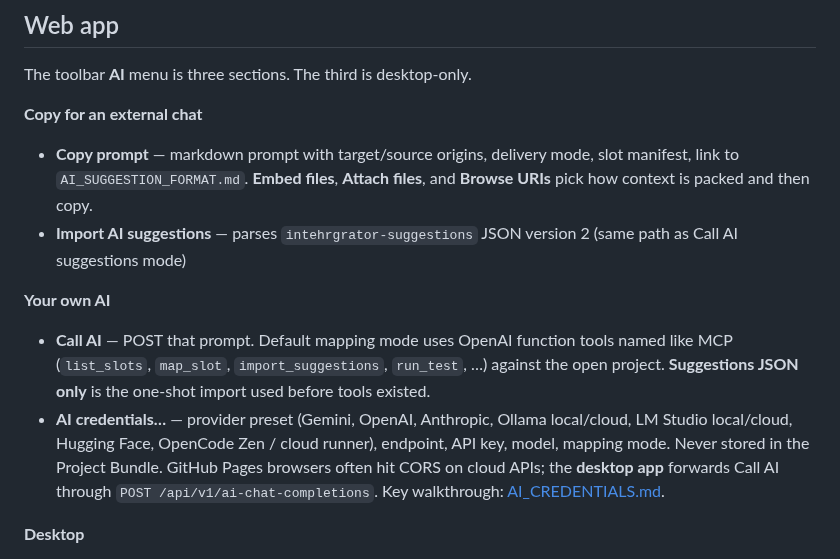
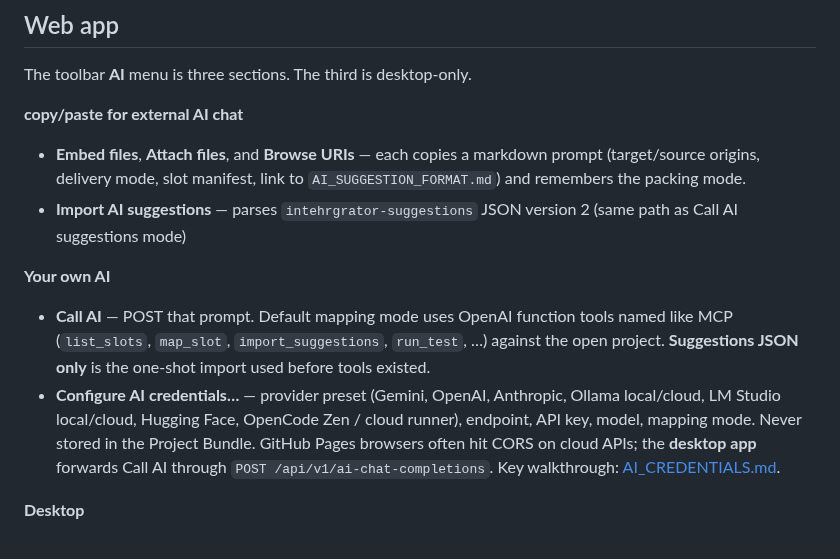
Before and after one commit to regionstockholm/intehrgrator, a Markdown page: docs/future/integrated-ai-assist.md, the part around the change. Rendered like a GitHub page.

```diff
--- a/docs/future/integrated-ai-assist.md
+++ b/docs/future/integrated-ai-assist.md
@@ -16,15 +16,15 @@ All three apply through the same Mapping Model / Blockly path. Copy prompt + **I
 
 The toolbar **AI** menu is three sections. The third is desktop-only.
 
-**Copy for an external chat**
+**copy/paste for external AI chat**
 
-- **Copy prompt** — markdown prompt with target/source origins, delivery mode, slot manifest, link to `AI_SUGGESTION_FORMAT.md`. **Embed files**, **Attach files**, and **Browse URIs** pick how context is packed and then copy.
+- **Embed files**, **Attach files**, and **Browse URIs** — each copies a markdown prompt (target/source origins, delivery mode, slot manifest, link to `AI_SUGGESTION_FORMAT.md`) and remembers the packing mode.
 - **Import AI suggestions** — parses `intehrgrator-suggestions` JSON version 2 (same path as Call AI suggestions mode)
 
 **Your own AI**
 
 - **Call AI** — POST that prompt. Default mapping mode uses OpenAI function tools named like MCP (`list_slots`, `map_slot`, `import_suggestions`, `run_test`, …) against the open project. **Suggestions JSON only** is the one-shot import used before tools existed.
-- **AI credentials…** — provider preset (Gemini, OpenAI, Anthropic, Ollama local/cloud, LM Studio local/cloud, Hugging Face, OpenCode Zen / cloud runner), endpoint, API key, model, mapping mode. Never stored in the Project Bundle. GitHub Pages browsers often hit CORS on cloud APIs; the **desktop app** forwards Call AI through `POST /api/v1/ai-chat-completions`. Key walkthrough: [AI_CREDENTIALS.md](../AI_CREDENTIALS.md).
+- **Configure AI credentials…** — provider preset (Gemini, OpenAI, Anthropic, Ollama local/cloud, LM Studio local/cloud, Hugging Face, OpenCode Zen / cloud runner), endpoint, API key, model, mapping mode. Never stored in the Project Bundle. GitHub Pages browsers often hit CORS on cloud APIs; the **desktop app** forwards Call AI through `POST /api/v1/ai-chat-completions`. Key walkthrough: [AI_CREDENTIALS.md](../AI_CREDENTIALS.md).
 
 **Desktop**
 
```
Also changed, not shown: docs/UI_ARCHITECTURE.md (+3 -3 lines), docs/tutorial/ai-in-the-web-app.md (+3 -5 lines), docs/assets/tutorial/ai-menu.png, 11 other files.
